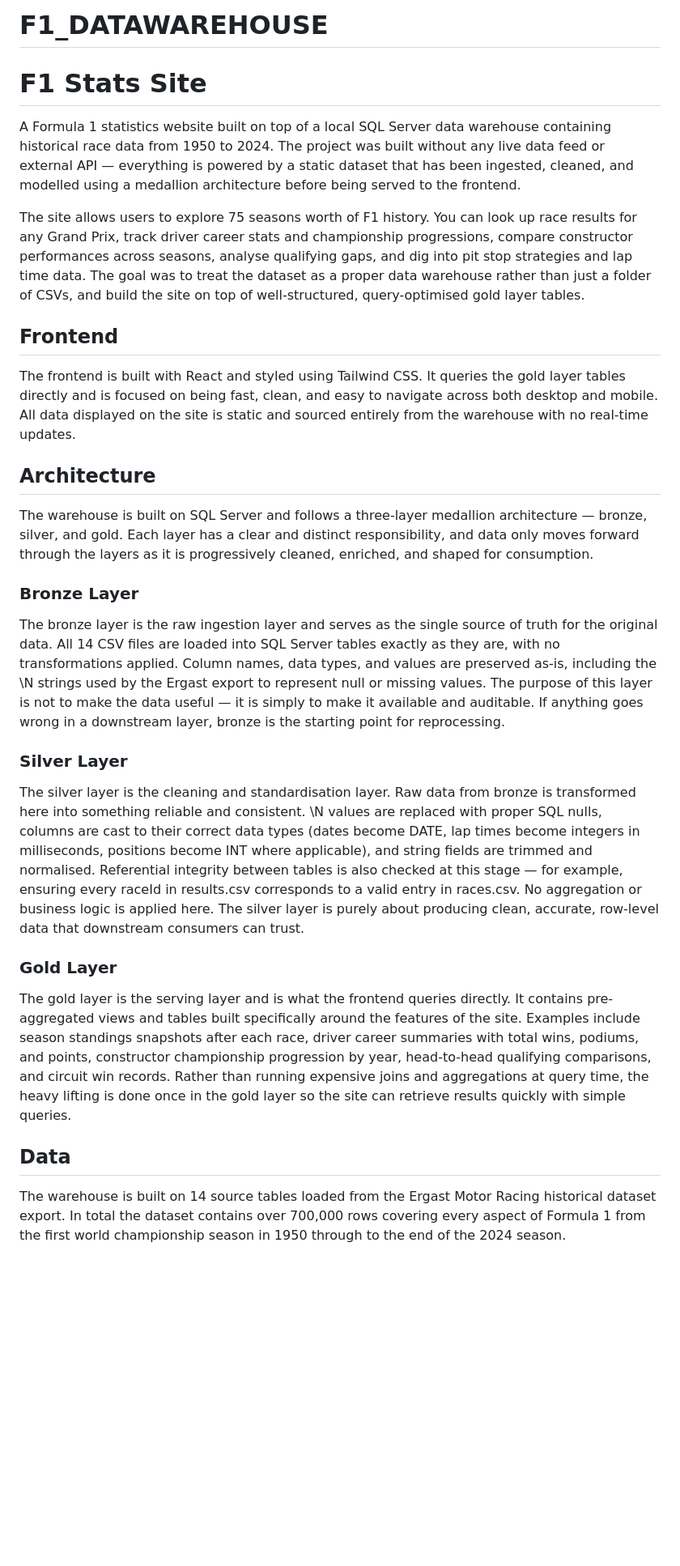
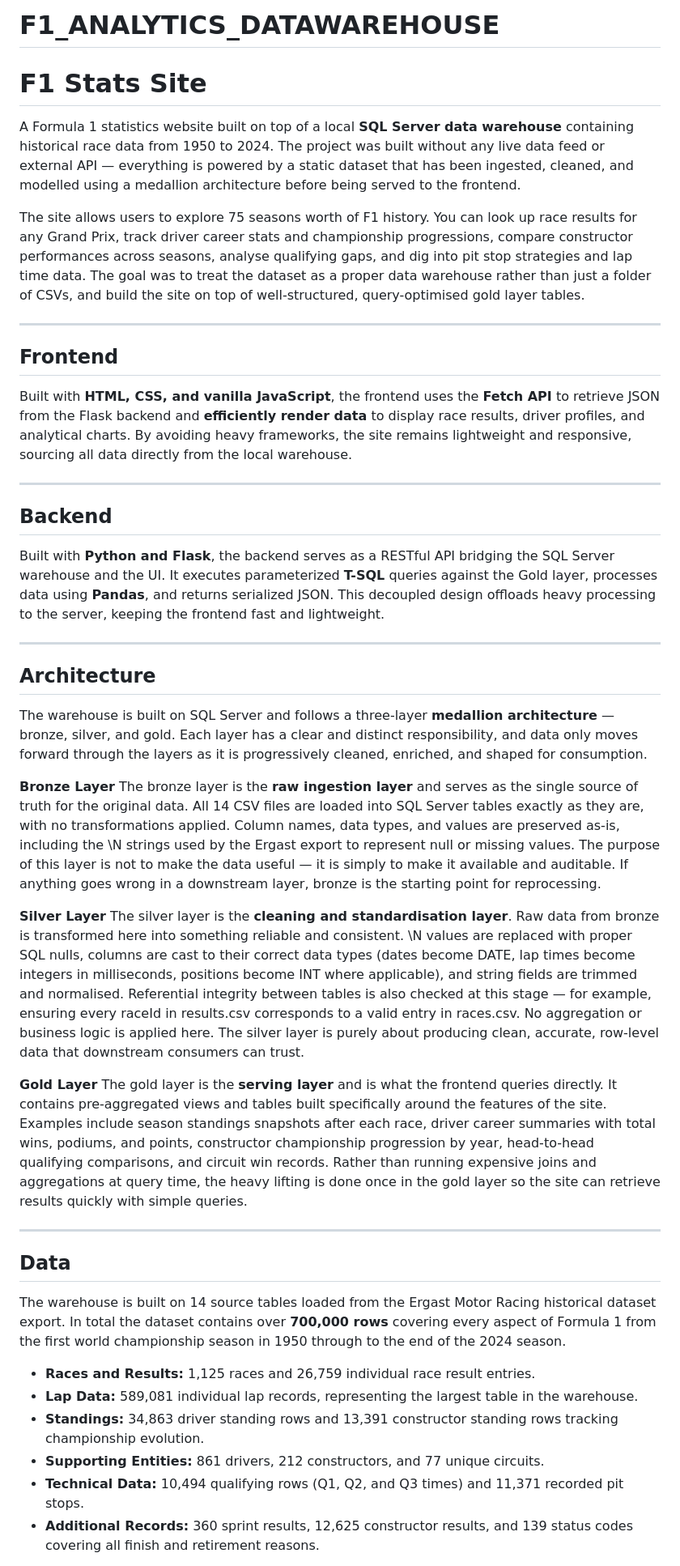
Before and after one commit to Pcxlit/F1_DATAWAREHOUSE, a Markdown page: README.md, the part around one of its changes. Shown at 81% size. Drawn GitHub-style; blank space fills up the shorter version.

Commit message:
Update README for project name and structure

```diff
--- a/README.md
+++ b/README.md
@@ -1,31 +1,45 @@
-# F1_DATAWAREHOUSE
-# F1 Stats Site
+# F1_ANALYTICS_DATAWAREHOUSE
 
-A Formula 1 statistics website built on top of a local SQL Server data warehouse containing historical race data from 1950 to 2024. The project was built without any live data feed or external API — everything is powered by a static dataset that has been ingested, cleaned, and modelled using a medallion architecture before being served to the frontend.
+
+# **F1 Stats Site**
+
+A Formula 1 statistics website built on top of a local **SQL Server data warehouse** containing historical race data from 1950 to 2024. The project was built without any live data feed or external API — everything is powered by a static dataset that has been ingested, cleaned, and modelled using a medallion architecture before being served to the frontend.
 
 The site allows users to explore 75 seasons worth of F1 history. You can look up race results for any Grand Prix, track driver career stats and championship progressions, compare constructor performances across seasons, analyse qualifying gaps, and dig into pit stop strategies and lap time data. The goal was to treat the dataset as a proper data warehouse rather than just a folder of CSVs, and build the site on top of well-structured, query-optimised gold layer tables.
 
-## Frontend
+---
 
-The frontend is built with React and styled using Tailwind CSS. It queries the gold layer tables directly and is focused on being fast, clean, and easy to navigate across both desktop and mobile. All data displayed on the site is static and sourced entirely from the warehouse with no real-time updates.
+## **Frontend**
+Built with **HTML, CSS, and vanilla JavaScript**, the frontend uses the **Fetch API** to retrieve JSON from the Flask backend and **efficiently render data** to display race results, driver profiles, and analytical charts. By avoiding heavy frameworks, the site remains lightweight and responsive, sourcing all data directly from the local warehouse.
 
-## Architecture
+---
 
-The warehouse is built on SQL Server and follows a three-layer medallion architecture — bronze, silver, and gold. Each layer has a clear and distinct responsibility, and data only moves forward through the layers as it is progressively cleaned, enriched, and shaped for consumption.
+## **Backend**
+Built with **Python and Flask**, the backend serves as a RESTful API bridging the SQL Server warehouse and the UI. It executes parameterized **T-SQL** queries against the Gold layer, processes data using **Pandas**, and returns serialized JSON. This decoupled design offloads heavy processing to the server, keeping the frontend fast and lightweight.
 
-### Bronze Layer
+---
 
-The bronze layer is the raw ingestion layer and serves as the single source of truth for the original data. All 14 CSV files are loaded into SQL Server tables exactly as they are, with no transformations applied. Column names, data types, and values are preserved as-is, including the \N strings used by the Ergast export to represent null or missing values. The purpose of this layer is not to make the data useful — it is simply to make it available and auditable. If anything goes wrong in a downstream layer, bronze is the starting point for reprocessing.
+## **Architecture**
+The warehouse is built on SQL Server and follows a three-layer **medallion architecture** — bronze, silver, and gold. Each layer has a clear and distinct responsibility, and data only moves forward through the layers as it is progressively cleaned, enriched, and shaped for consumption.
 
-### Silver Layer
+**Bronze Layer**
+The bronze layer is the **raw ingestion layer** and serves as the single source of truth for the original data. All 14 CSV files are loaded into SQL Server tables exactly as they are, with no transformations applied. Column names, data types, and values are preserved as-is, including the \N strings used by the Ergast export to represent null or missing values. The purpose of this layer is not to make the data useful — it is simply to make it available and auditable. If anything goes wrong in a downstream layer, bronze is the starting point for reprocessing.
 
-The silver layer is the cleaning and standardisation layer. Raw data from bronze is transformed here into something reliable and consistent. \N values are replaced with proper SQL nulls, columns are cast to their correct data types (dates become DATE, lap times become integers in milliseconds, positions become INT where applicable), and string fields are trimmed and normalised. Referential integrity between tables is also checked at this stage — for example, ensuring every raceId in results.csv corresponds to a valid entry in races.csv. No aggregation or business logic is applied here. The silver layer is purely about producing clean, accurate, row-level data that downstream consumers can trust.
+**Silver Layer**
+The silver layer is the **cleaning and standardisation layer**. Raw data from bronze is transformed here into something reliable and consistent. \N values are replaced with proper SQL nulls, columns are cast to their correct data types (dates become DATE, lap times become integers in milliseconds, positions become INT where applicable), and string fields are trimmed and normalised. Referential integrity between tables is also checked at this stage — for example, ensuring every raceId in results.csv corresponds to a valid entry in races.csv. No aggregation or business logic is applied here. The silver layer is purely about producing clean, accurate, row-level data that downstream consumers can trust.
 
-### Gold Layer
+**Gold Layer**
+The gold layer is the **serving layer** and is what the frontend queries directly. It contains pre-aggregated views and tables built specifically around the features of the site. Examples include season standings snapshots after each race, driver career summaries with total wins, podiums, and points, constructor championship progression by year, head-to-head qualifying comparisons, and circuit win records. Rather than running expensive joins and aggregations at query time, the heavy lifting is done once in the gold layer so the site can retrieve results quickly with simple queries.
 
-The gold layer is the serving layer and is what the frontend queries directly. It contains pre-aggregated views and tables built specifically around the features of the site. Examples include season standings snapshots after each race, driver career summaries with total wins, podiums, and points, constructor championship progression by year, head-to-head qualifying comparisons, and circuit win records. Rather than running expensive joins and aggregations at query time, the heavy lifting is done once in the gold layer so the site can retrieve results quickly with simple queries.
+---
 
-## Data
+## **Data**
+The warehouse is built on 14 source tables loaded from the Ergast Motor Racing historical dataset export. In total the dataset contains over **700,000 rows** covering every aspect of Formula 1 from the first world championship season in 1950 through to the end of the 2024 season.
 
-The warehouse is built on 14 source tables loaded from the Ergast Motor Racing historical dataset export. In total the dataset contains over 700,000 rows covering every aspect of Formula 1 from the first world championship season in 1950 through to the end of the 2024 season.
+* **Races and Results:** 1,125 races and 26,759 individual race result entries.
+* **Lap Data:** 589,081 individual lap records, representing the largest table in the warehouse.
+* **Standings:** 34,863 driver standing rows and 13,391 constructor standing rows tracking championship evolution.
+* **Supporting Entities:** 861 drivers, 212 constructors, and 77 unique circuits.
+* **Technical Data:** 10,494 qualifying rows (Q1, Q2, and Q3 times) and 11,371 recorded pit stops.
+* **Additional Records:** 360 sprint results, 12,625 constructor results, and 139 status codes covering all finish and retirement reasons.
 
```
Also changed, not shown: other parts of README.md (+3 -6 lines).
